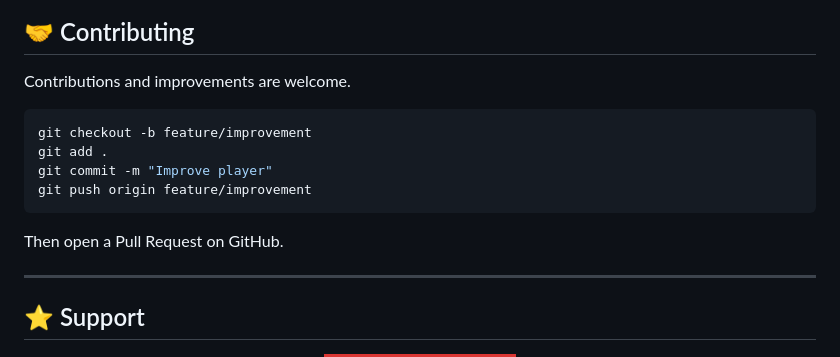
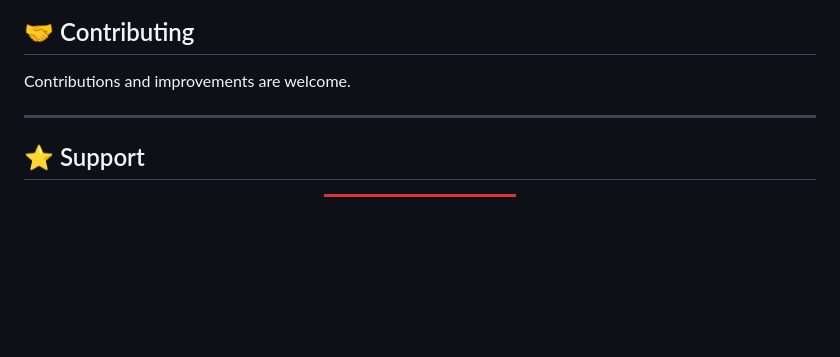
Before and after one commit to rageaman/GT650, a Markdown page: README.md, the part around the change. Drawn GitHub-style; badges without logos; blank space fills up the shorter version.

````diff
--- a/README.md
+++ b/README.md
@@ -162,15 +162,6 @@ The interface follows a minimal glass-style visual approach with:
 
 Contributions and improvements are welcome.
 
-```bash
-git checkout -b feature/improvement
-git add .
-git commit -m "Improve player"
-git push origin feature/improvement
-```
-
-Then open a Pull Request on GitHub.
-
 ---
 
 ## ⭐ Support
````
